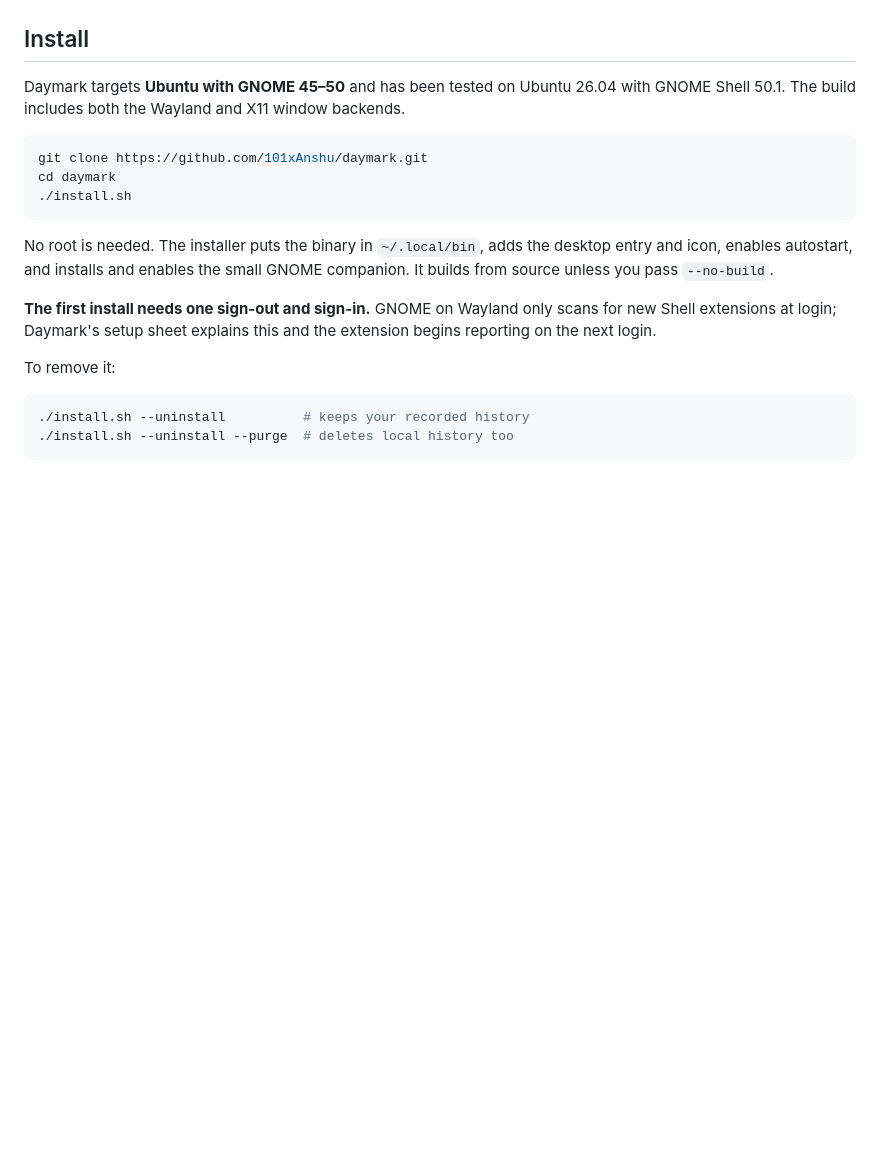
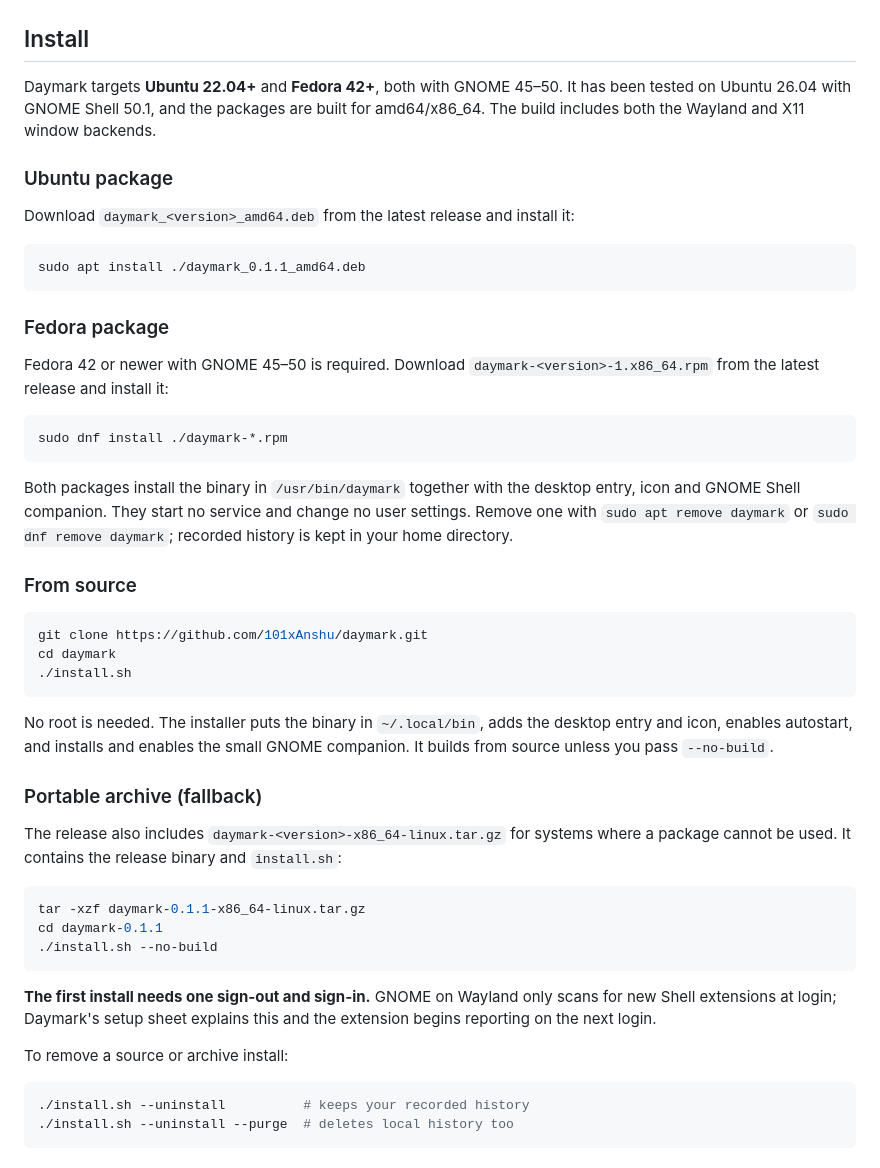
Before and after one commit to 101xAnshu/daymark, a Markdown page: README.md, the part around the change. Rendered like a GitHub page; blank space fills up the shorter version.

Commit message:
Document package and archive installs
Describe the Ubuntu .deb, the Fedora 42+ .rpm and the portable tar.gz
fallback, while keeping the existing source install instructions.

````diff
--- a/README.md
+++ b/README.md
@@ -65,9 +65,34 @@ to do.
 
 ## Install
 
-Daymark targets **Ubuntu with GNOME 45–50** and has been tested on Ubuntu 26.04
-with GNOME Shell 50.1. The build includes both the Wayland and X11 window
+Daymark targets **Ubuntu 22.04+** and **Fedora 42+**, both with GNOME 45–50. It
+has been tested on Ubuntu 26.04 with GNOME Shell 50.1, and the packages are
+built for amd64/x86_64. The build includes both the Wayland and X11 window
 backends.
+
+### Ubuntu package
+
+Download `daymark_<version>_amd64.deb` from the latest release and install it:
+
+```bash
+sudo apt install ./daymark_0.1.1_amd64.deb
+```
+
+### Fedora package
+
+Fedora 42 or newer with GNOME 45–50 is required. Download
+`daymark-<version>-1.x86_64.rpm` from the latest release and install it:
+
+```bash
+sudo dnf install ./daymark-*.rpm
+```
+
+Both packages install the binary in `/usr/bin/daymark` together with the
+desktop entry, icon and GNOME Shell companion. They start no service and change
+no user settings. Remove one with `sudo apt remove daymark` or
+`sudo dnf remove daymark`; recorded history is kept in your home directory.
+
+### From source
 
 ```bash
 git clone https://github.com/101xAnshu/daymark.git
@@ -79,11 +104,23 @@ No root is needed. The installer puts the binary in `~/.local/bin`, adds the
 desktop entry and icon, enables autostart, and installs and enables the small
 GNOME companion. It builds from source unless you pass `--no-build`.
 
+### Portable archive (fallback)
+
+The release also includes `daymark-<version>-x86_64-linux.tar.gz` for systems
+where a package cannot be used. It contains the release binary and
+`install.sh`:
+
+```bash
+tar -xzf daymark-0.1.1-x86_64-linux.tar.gz
+cd daymark-0.1.1
+./install.sh --no-build
+```
+
 **The first install needs one sign-out and sign-in.** GNOME on Wayland only scans
 for new Shell extensions at login; Daymark's setup sheet explains this and the
 extension begins reporting on the next login.
 
-To remove it:
+To remove a source or archive install:
 
 ```bash
 ./install.sh --uninstall          # keeps your recorded history
````
